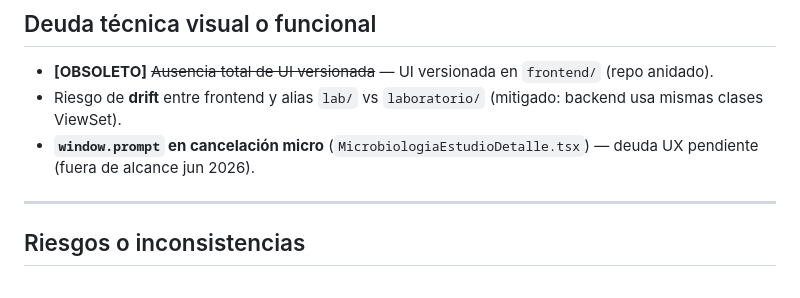
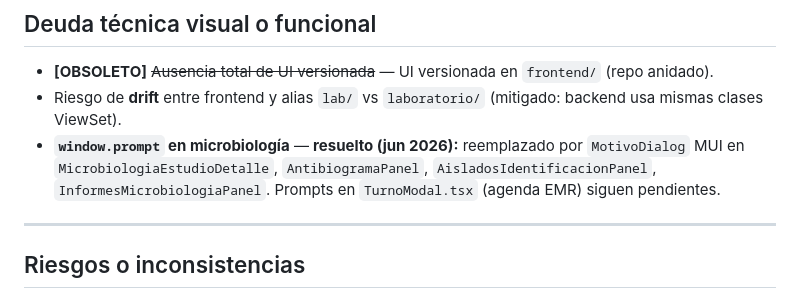
Before and after one commit to diegoba73/emr, a Markdown page: docs_synesis/DOC_FRONTEND.md, the part around the change. Rendered like a GitHub page.

Commit message:
docs(frontend): document microbiology motive dialog
Co-authored-by: Cursor <cursoragent@cursor.com>

```diff
--- a/docs_synesis/DOC_FRONTEND.md
+++ b/docs_synesis/DOC_FRONTEND.md
@@ -79,7 +79,7 @@ Lista completa de API en `DOC_API_ENDPOINTS.md`.
 
 - **[OBSOLETO]** ~~Ausencia total de UI versionada~~ — UI versionada en `frontend/` (repo anidado).
 - Riesgo de **drift** entre frontend y alias `lab/` vs `laboratorio/` (mitigado: backend usa mismas clases ViewSet).
-- **`window.prompt` en cancelación micro** (`MicrobiologiaEstudioDetalle.tsx`) — deuda UX pendiente (fuera de alcance jun 2026).
+- **`window.prompt` en microbiología** — **resuelto (jun 2026):** reemplazado por `MotivoDialog` MUI en `MicrobiologiaEstudioDetalle`, `AntibiogramaPanel`, `AisladosIdentificacionPanel`, `InformesMicrobiologiaPanel`. Prompts en `TurnoModal.tsx` (agenda EMR) siguen pendientes.
 
 ---
 
```
